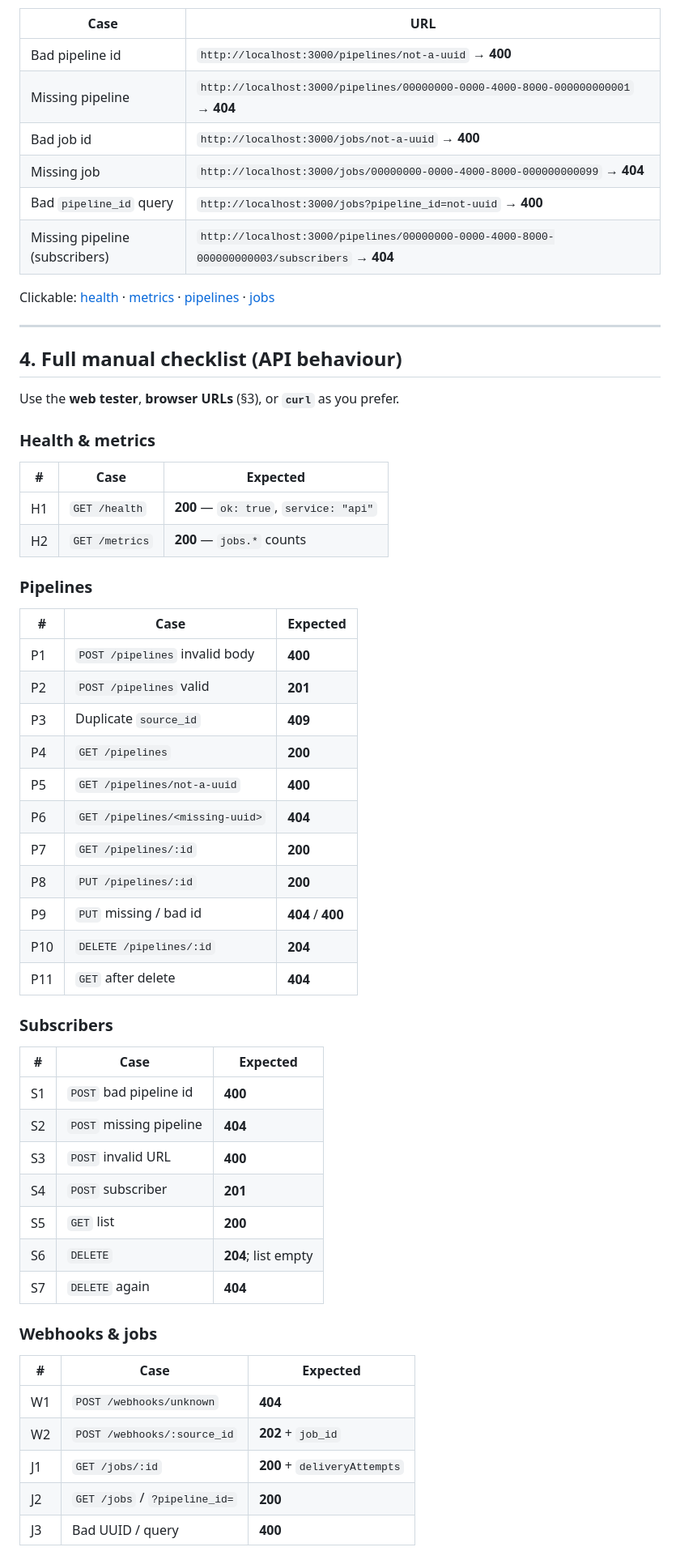
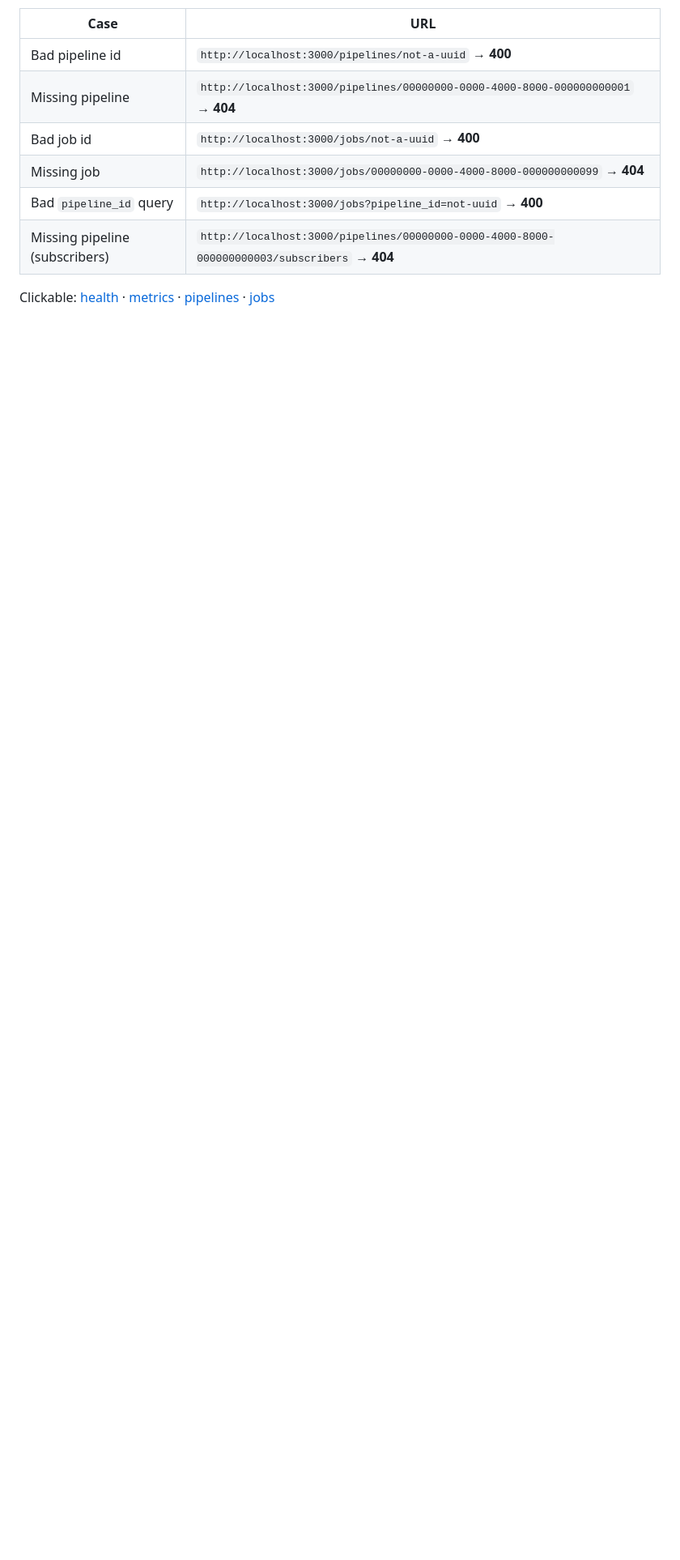
Before and after one commit to Hibaabusnuber/Webhook-Driven-Task-Processing-Pipeline, a Markdown page: docs/how-to.md, the part around one of its changes. Shown at 81% size. Rendered like a GitHub page; blank space fills up the shorter version.

```diff
--- a/docs/how-to.md
+++ b/docs/how-to.md
@@ -105,55 +94,3 @@ Use these for quick **GET** checks or **error demos**. Replace `YOUR_PIPELINE_ID
 | Missing pipeline (subscribers) | `http://localhost:3000/pipelines/00000000-0000-4000-8000-000000000003/subscribers` → **404** |
 
 Clickable: [health](http://localhost:3000/health) · [metrics](http://localhost:3000/metrics) · [pipelines](http://localhost:3000/pipelines) · [jobs](http://localhost:3000/jobs)
-
----
-
-## 4. Full manual checklist (API behaviour)
-
-Use the **web tester**, **browser URLs** (§3), or **`curl`** as you prefer.
-
-### Health & metrics
-
-| # | Case | Expected |
-|---|------|----------|
-| H1 | `GET /health` | **200** — `ok: true`, `service: "api"` |
-| H2 | `GET /metrics` | **200** — `jobs.*` counts |
-
-### Pipelines
-
-| # | Case | Expected |
-|---|------|----------|
-| P1 | `POST /pipelines` invalid body | **400** |
-| P2 | `POST /pipelines` valid | **201** |
-| P3 | Duplicate `source_id` | **409** |
-| P4 | `GET /pipelines` | **200** |
-| P5 | `GET /pipelines/not-a-uuid` | **400** |
-| P6 | `GET /pipelines/<missing-uuid>` | **404** |
-| P7 | `GET /pipelines/:id` | **200** |
-| P8 | `PUT /pipelines/:id` | **200** |
-| P9 | `PUT` missing / bad id | **404** / **400** |
-| P10 | `DELETE /pipelines/:id` | **204** |
-| P11 | `GET` after delete | **404** |
-
-### Subscribers
-
-| # | Case | Expected |
-|---|------|----------|
-| S1 | `POST` bad pipeline id | **400** |
-| S2 | `POST` missing pipeline | **404** |
-| S3 | `POST` invalid URL | **400** |
-| S4 | `POST` subscriber | **201** |
-| S5 | `GET` list | **200** |
-| S6 | `DELETE` | **204**; list empty |
-| S7 | `DELETE` again | **404** |
-
-### Webhooks & jobs
-
-| # | Case | Expected |
-|---|------|----------|
-| W1 | `POST /webhooks/unknown` | **404** |
-| W2 | `POST /webhooks/:source_id` | **202** + `job_id` |
-| J1 | `GET /jobs/:id` | **200** + `deliveryAttempts` |
-| J2 | `GET /jobs` / `?pipeline_id=` | **200** |
-| J3 | Bad UUID / query | **400** |
-
```
Also changed, not shown: other parts of docs/how-to.md (+16 -58 lines), README.md (+5 -69 lines).
